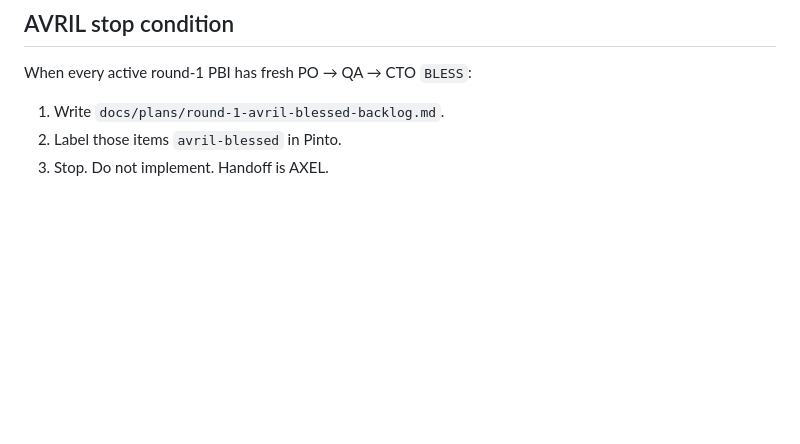
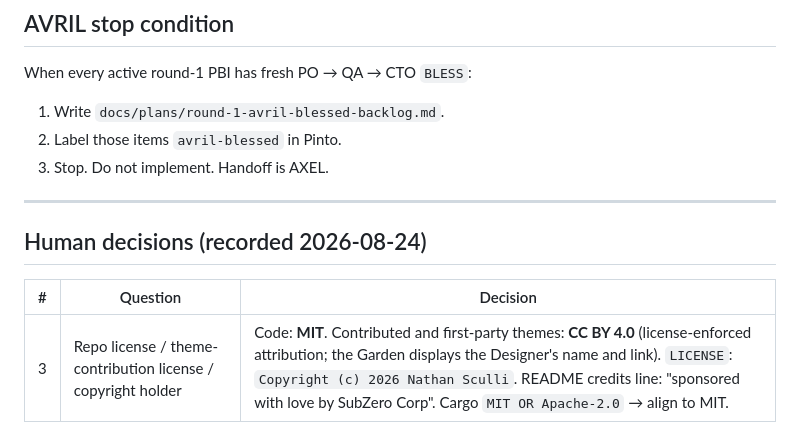
Before and after one commit to subzerocorp/cvzengarden, a Markdown page: docs/plans/round-1-avril-intent.md, the part around the change. Rendered like a GitHub page; blank space fills up the shorter version.

Commit message:
Record human decision: license (MIT code, CC BY 4.0 themes, holder Nathan Sculli)

```diff
--- a/docs/plans/round-1-avril-intent.md
+++ b/docs/plans/round-1-avril-intent.md
@@ -137,3 +137,11 @@ When every active round-1 PBI has fresh PO → QA → CTO `BLESS`:
 1. Write `docs/plans/round-1-avril-blessed-backlog.md`.
 2. Label those items `avril-blessed` in Pinto.
 3. Stop. Do not implement. Handoff is AXEL.
+
+---
+
+## Human decisions (recorded 2026-08-24)
+
+| # | Question | Decision |
+|---|---|---|
+| 3 | Repo license / theme-contribution license / copyright holder | Code: **MIT**. Contributed and first-party themes: **CC BY 4.0** (license-enforced attribution; the Garden displays the Designer's name and link). `LICENSE`: `Copyright (c) 2026 Nathan Sculli`. README credits line: "sponsored with love by SubZero Corp". Cargo `MIT OR Apache-2.0` → align to MIT. |
```
Also changed, not shown: .pinto/tasks/ZG-17.md (+4 -1 lines).
